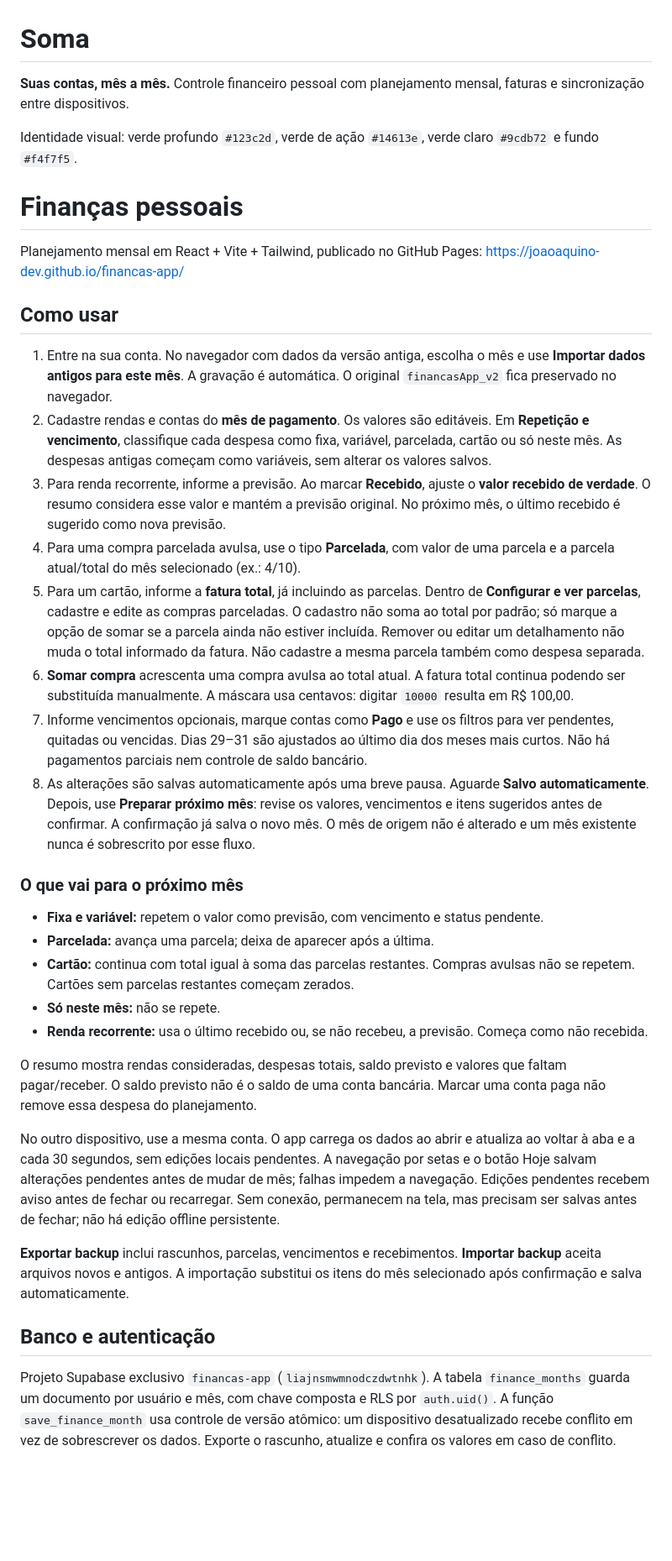
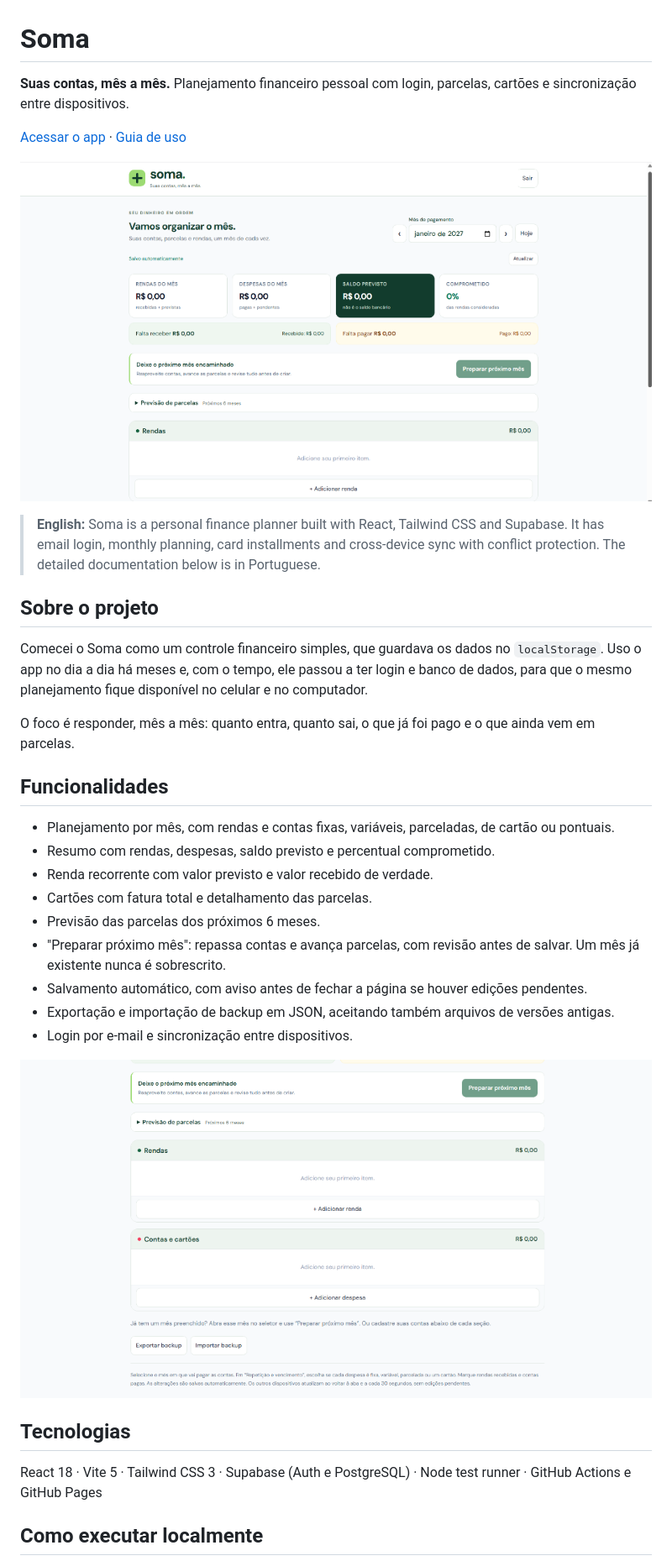
Before and after one commit to joaoaquino-dev/financas-app, a Markdown page: README.md, the part around one of its changes. Shown at 84% size. Rendered like a GitHub page; pictures changed too: docs/screenshots/rendas-e-contas.png (added), docs/screenshots/resumo-mensal.png (added); blank space fills up the shorter version.

Commit message:
docs: rewrite README as portfolio overview and move usage manual to docs (#1)
Co-authored-by: João Aquino <253135778+joaoaquino-dev@users.noreply.github.com>

```diff
--- a/README.md
+++ b/README.md
@@ -1,40 +1,36 @@
 # Soma
 
-**Suas contas, mês a mês.** Controle financeiro pessoal com planejamento mensal, faturas e sincronização entre dispositivos.
+**Suas contas, mês a mês.** Planejamento financeiro pessoal com login, parcelas, cartões e sincronização entre dispositivos.
 
-Identidade visual: verde profundo `#123c2d`, verde de ação `#14613e`, verde claro `#9cdb72` e fundo `#f4f7f5`.
+[Acessar o app](https://joaoaquino-dev.github.io/financas-app/) · [Guia de uso](docs/GUIA-DE-USO.md)
 
-# Finanças pessoais
+![Resumo mensal do Soma: rendas, despesas, saldo previsto e percentual comprometido](docs/screenshots/resumo-mensal.png)
 
-Planejamento mensal em React + Vite + Tailwind, publicado no GitHub Pages:
-https://joaoaquino-dev.github.io/financas-app/
+> **English:** Soma is a personal finance planner built with React, Tailwind CSS and Supabase. It has email login, monthly planning, card installments and cross-device sync with conflict protection. The detailed documentation below is in Portuguese.
 
-## Como usar
+## Sobre o projeto
 
-1. Entre na sua conta. No navegador com dados da versão antiga, escolha o mês e use **Importar dados antigos para este mês**. A gravação é automática. O original `financasApp_v2` fica preservado no navegador.
-2. Cadastre rendas e contas do **mês de pagamento**. Os valores são editáveis. Em **Repetição e vencimento**, classifique cada despesa como fixa, variável, parcelada, cartão ou só neste mês. As despesas antigas começam como variáveis, sem alterar os valores salvos.
-3. Para renda recorrente, informe a previsão. Ao marcar **Recebido**, ajuste o **valor recebido de verdade**. O resumo considera esse valor e mantém a previsão original. No próximo mês, o último recebido é sugerido como nova previsão.
-4. Para uma compra parcelada avulsa, use o tipo **Parcelada**, com valor de uma parcela e a parcela atual/total do mês selecionado (ex.: 4/10).
-5. Para um cartão, informe a **fatura total**, já incluindo as parcelas. Dentro de **Configurar e ver parcelas**, cadastre e edite as compras parceladas. O cadastro não soma ao total por padrão; só marque a opção de somar se a parcela ainda não estiver incluída. Remover ou editar um detalhamento não muda o total informado da fatura. Não cadastre a mesma parcela também como despesa separada.
-6. **Somar compra** acrescenta uma compra avulsa ao total atual. A fatura total continua podendo ser substituída manualmente. A máscara usa centavos: digitar `10000` resulta em R$ 100,00.
-7. Informe vencimentos opcionais, marque contas como **Pago** e use os filtros para ver pendentes, quitadas ou vencidas. Dias 29–31 são ajustados ao último dia dos meses mais curtos. Não há pagamentos parciais nem controle de saldo bancário.
-8. As alterações são salvas automaticamente após uma breve pausa. Aguarde **Salvo automaticamente**. Depois, use **Preparar próximo mês**: revise os valores, vencimentos e itens sugeridos antes de confirmar. A confirmação já salva o novo mês. O mês de origem não é alterado e um mês existente nunca é sobrescrito por esse fluxo.
+Comecei o Soma como um controle financeiro simples, que guardava os dados no `localStorage`. Uso o app no dia a dia há meses e, com o tempo, ele passou a ter login e banco de dados, para que o mesmo planejamento fique disponível no celular e no computador.
 
-### O que vai para o próximo mês
+O foco é responder, mês a mês: quanto entra, quanto sai, o que já foi pago e o que ainda vem em parcelas.
 
-- **Fixa e variável:** repetem o valor como previsão, com vencimento e status pendente.
-- **Parcelada:** avança uma parcela; deixa de aparecer após a última.
-- **Cartão:** continua com total igual à soma das parcelas restantes. Compras avulsas não se repetem. Cartões sem parcelas restantes começam zerados.
-- **Só neste mês:** não se repete.
-- **Renda recorrente:** usa o último recebido ou, se não recebeu, a previsão. Começa como não recebida.
+## Funcionalidades
 
-O resumo mostra rendas consideradas, despesas totais, saldo previsto e valores que faltam pagar/receber. O saldo previsto não é o saldo de uma conta bancária. Marcar uma conta paga não remove essa despesa do planejamento.
+- Planejamento por mês, com rendas e contas fixas, variáveis, parceladas, de cartão ou pontuais.
+- Resumo com rendas, despesas, saldo previsto e percentual comprometido.
+- Renda recorrente com valor previsto e valor recebido de verdade.
+- Cartões com fatura total e detalhamento das parcelas.
+- Previsão das parcelas dos próximos 6 meses.
+- "Preparar próximo mês": repassa contas e avança parcelas, com revisão antes de salvar. Um mês já existente nunca é sobrescrito.
+- Salvamento automático, com aviso antes de fechar a página se houver edições pendentes.
+- Exportação e importação de backup em JSON, aceitando também arquivos de versões antigas.
+- Login por e-mail e sincronização entre dispositivos.
 
-No outro dispositivo, use a mesma conta. O app carrega os dados ao abrir e atualiza ao voltar à aba e a cada 30 segundos, sem edições locais pendentes. A navegação por setas e o botão Hoje salvam alterações pendentes antes de mudar de mês; falhas impedem a navegação. Edições pendentes recebem aviso antes de fechar ou recarregar. Sem conexão, permanecem na tela, mas precisam ser salvas antes de fechar; não há edição offline persistente.
+![Rendas e contas do mês no Soma, com campos de valor e marcação de pago](docs/screenshots/rendas-e-contas.png)
 
-**Exportar backup** inclui rascunhos, parcelas, vencimentos e recebimentos. **Importar backup** aceita arquivos novos e antigos. A importação substitui os itens do mês selecionado após confirmação e salva automaticamente.
+## Tecnologias
 
-## Banco e autenticação
+React 18 · Vite 5 · Tailwind CSS 3 · Supabase (Auth e PostgreSQL) · Node test runner · GitHub Actions e GitHub Pages
 
-Projeto Supabase exclusivo `financas-app` (`liajnsmwmnodczdwtnhk`). A tabela `finance_months` guarda um documento por usuário e mês, com chave composta e RLS por `auth.uid()`. A função `save_finance_month` usa controle de versão atômico: um dispositivo desatualizado recebe conflito em vez de sobrescrever os dados. Exporte o rascunho, atualize e confira os valores em caso de conflito.
+## Como executar localmente
 
```
Also changed, not shown: other parts of README.md (+39 -17 lines), docs/GUIA-DE-USO.md (added, +65 -0 lines).
